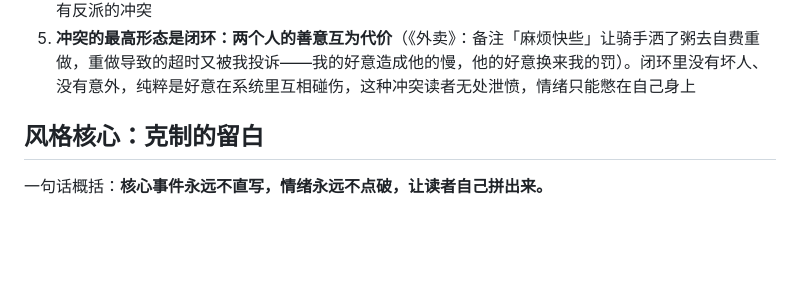
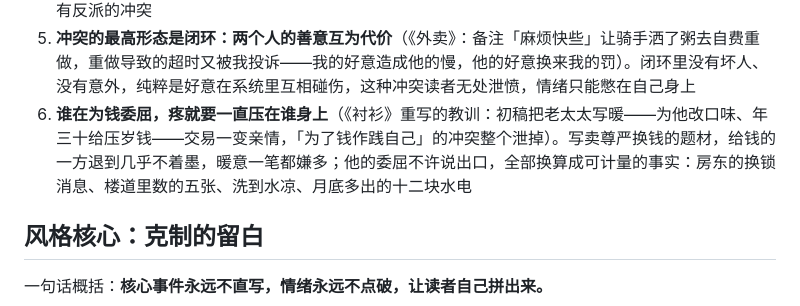
Before and after one commit to wangshipei/story, a Markdown page: CLAUDE.md, the part around the change. GitHub-like rendering; blank space fills up the shorter version.

Commit message:
宪法沉淀：卖尊严换钱的题材，疼要压在拿钱的人身上
Co-Authored-By: Claude Fable 5 <noreply@anthropic.com>

```diff
--- a/CLAUDE.md
+++ b/CLAUDE.md
@@ -32,6 +32,7 @@
 3. **冷的事实和热的细节对着放**（退群没人接话 vs 替他刷卡开闸机）——只冷是社会学，只热是煽情，对着放才是小说
 4. **必须有冲突，没有冲突的白描是挽歌，不是小说**（《师傅》初稿的教训：所有人都体面、所有事都顺，就没有小说）。最好的冲突是**时代的拧劲儿压进一个人的选择里**：三十五年的手艺传承 vs 送快递两倍的工资——双方都没错，所以说不出口，说不出口才有留白。优先找这种「谁都没错」的冲突，不要找有反派的冲突
 5. **冲突的最高形态是闭环：两个人的善意互为代价**（《外卖》：备注「麻烦快些」让骑手洒了粥去自费重做，重做导致的超时又被我投诉——我的好意造成他的慢，他的好意换来我的罚）。闭环里没有坏人、没有意外，纯粹是好意在系统里互相碰伤，这种冲突读者无处泄愤，情绪只能憋在自己身上
+6. **谁在为钱委屈，疼就要一直压在谁身上**（《衬衫》重写的教训：初稿把老太太写暖——为他改口味、年三十给压岁钱——交易一变亲情，「为了钱作践自己」的冲突整个泄掉）。写卖尊严换钱的题材，给钱的一方退到几乎不着墨，暖意一笔都嫌多；他的委屈不许说出口，全部换算成可计量的事实：房东的换锁消息、楼道里数的五张、洗到水凉、月底多出的十二块水电
 
 ## 风格核心：克制的留白
 
```
